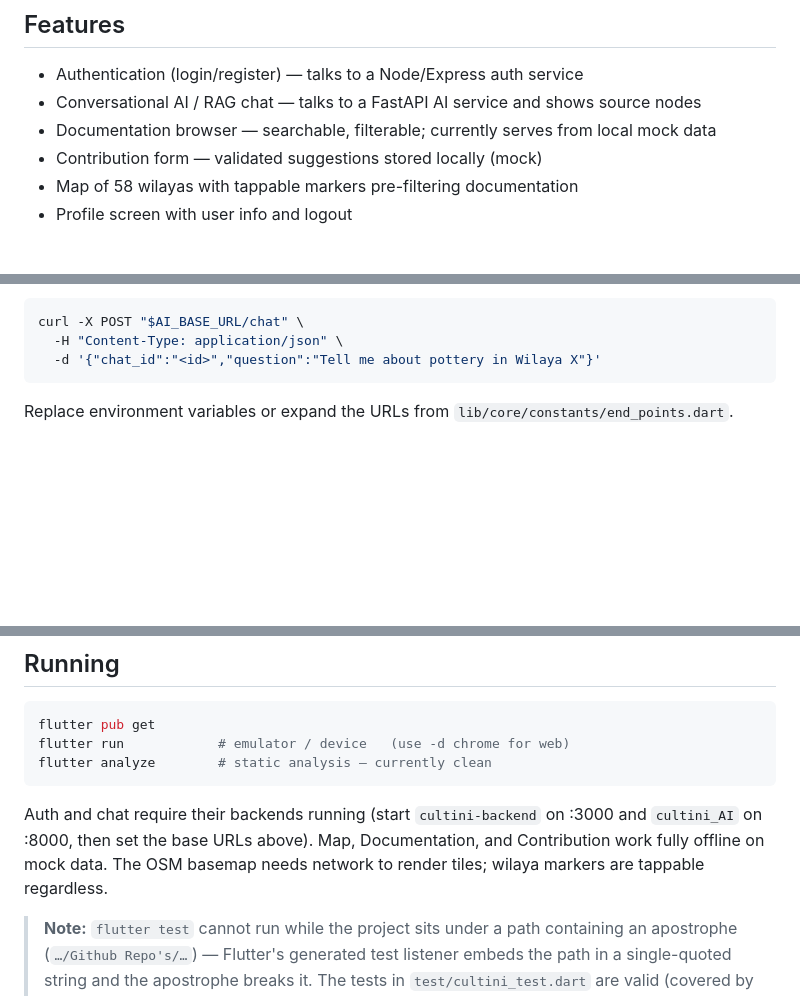
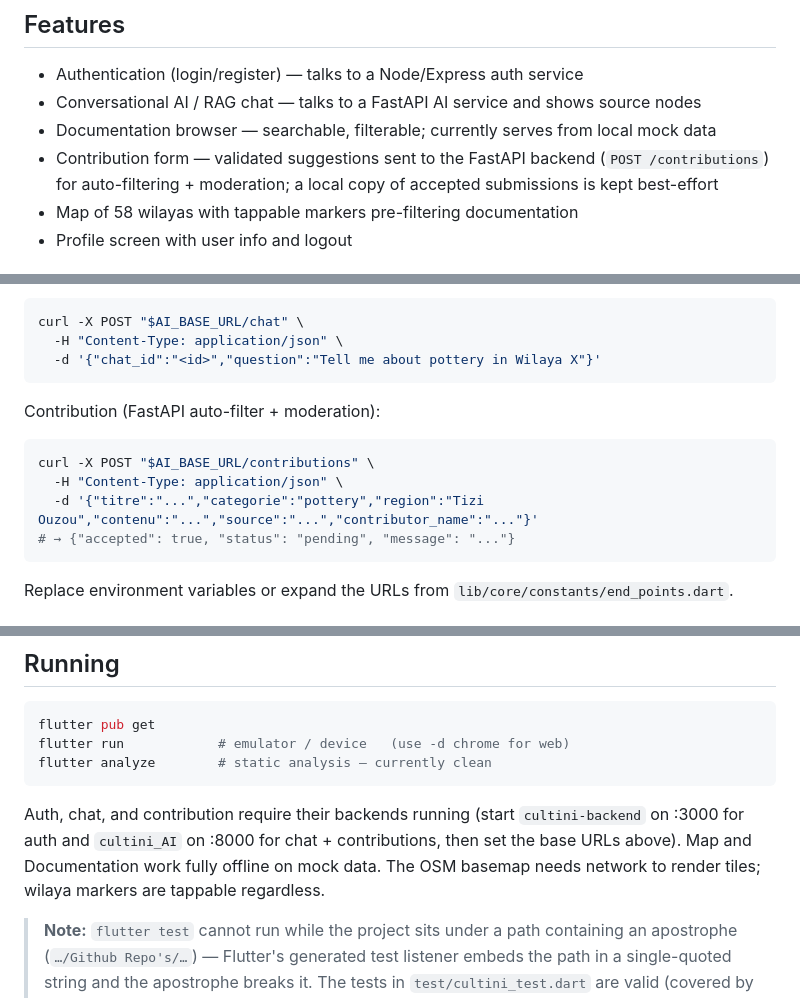
Before and after one commit to cultini/cultini_frontend, a Markdown page: README.md, 3 parts joined by grey strips. Drawn GitHub-style; blank space fills up the shorter version.

Commit message:
Update contribution form details and API integration in README

````diff
--- a/README.md
+++ b/README.md
@@ -35,7 +35,7 @@ logic run server-side.
 - Authentication (login/register) — talks to a Node/Express auth service
 - Conversational AI / RAG chat — talks to a FastAPI AI service and shows source nodes
 - Documentation browser — searchable, filterable; currently serves from local mock data
-- Contribution form — validated suggestions stored locally (mock)
+- Contribution form — validated suggestions sent to the FastAPI backend (`POST /contributions`) for auto-filtering + moderation; a local copy of accepted submissions is kept best-effort
 - Map of 58 wilayas with tappable markers pre-filtering documentation
 - Profile screen with user info and logout
 
@@ -139,6 +139,15 @@ Chat (RAG):
 curl -X POST "$AI_BASE_URL/chat" \
   -H "Content-Type: application/json" \
   -d '{"chat_id":"<id>","question":"Tell me about pottery in Wilaya X"}'
+```
+
+Contribution (FastAPI auto-filter + moderation):
+
+```bash
+curl -X POST "$AI_BASE_URL/contributions" \
+  -H "Content-Type: application/json" \
+  -d '{"titre":"...","categorie":"pottery","region":"Tizi Ouzou","contenu":"...","source":"...","contributor_name":"..."}'
+# → {"accepted": true, "status": "pending", "message": "..."}
 ```
 
 Replace environment variables or expand the URLs from `lib/core/constants/end_points.dart`.
@@ -292,10 +301,10 @@ flutter run            # emulator / device   (use -d chrome for web)
 flutter analyze        # static analysis — currently clean
 ```
 
-Auth and chat require their backends running (start `cultini-backend` on :3000 and
-`cultini_AI` on :8000, then set the base URLs above). Map, Documentation, and Contribution
-work fully offline on mock data. The OSM basemap needs network to render tiles; wilaya markers
-are tappable regardless.
+Auth, chat, and contribution require their backends running (start `cultini-backend` on :3000
+for auth and `cultini_AI` on :8000 for chat + contributions, then set the base URLs above).
+Map and Documentation work fully offline on mock data. The OSM basemap needs network to render
+tiles; wilaya markers are tappable regardless.
 
 > **Note:** `flutter test` cannot run while the project sits under a path containing an
 > apostrophe (`…/Github Repo's/…`) — Flutter's generated test listener embeds the path in a
````
Also changed, not shown: other parts of README.md (+2 -2 lines).
